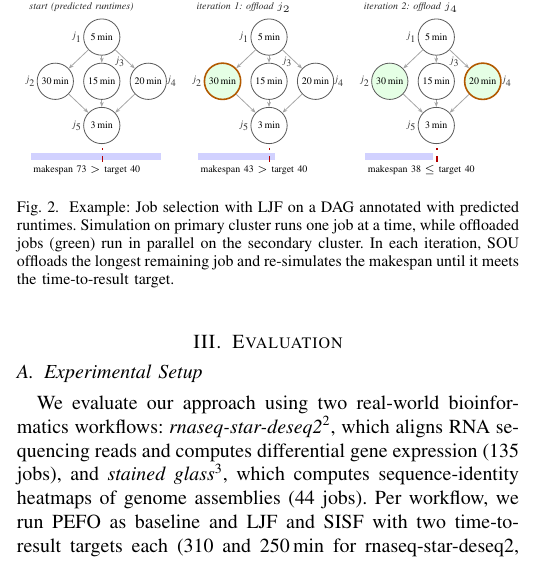
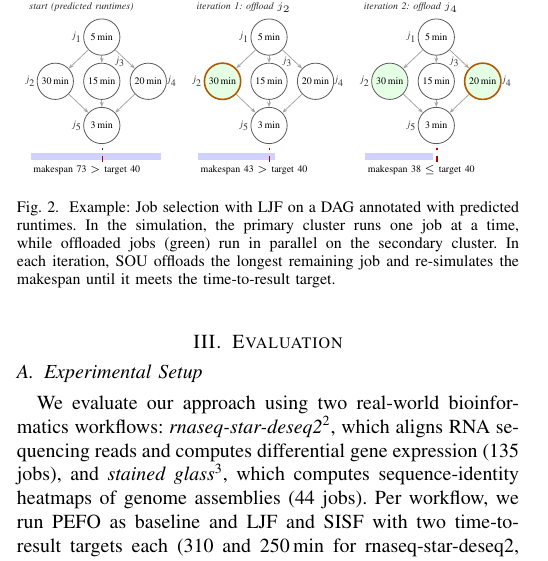
Before and after one commit to Papers-TU/AdaptiveOffloadingoScientificWorkflowJobsMultiCluster, a LaTeX paper (ieee_bigdata2026_posterpaper.tex, which reads img/fig_approach.tex): part of one column of page 2 of 3, cut so that both start at the same text. Compiled offline with pdfLaTeX; a missing font is replaced by an installed copy or a similar font; a LaTeX package or settings file that is missing is left out.

Commit message:
Updates from Overleaf

```diff
--- a/img/fig_approach.tex
+++ b/img/fig_approach.tex
@@ -51,6 +51,6 @@
 \foreach \x/\t in {1.35/{start (predicted runtimes)}, 4.3/{iteration 1: offload $j_2$}, 7.25/{iteration 2: offload $j_4$}}
   \node[font=\tiny\itshape, text=gray!30!black, anchor=west] at (\x-1.4,2.5) {\t};
 \end{tikzpicture}
-\caption{Example: Job selection with LJF on a DAG annotated with predicted runtimes. Simulation on primary cluster runs one job at a time, while offloaded jobs (green) run in parallel on the secondary cluster. In each iteration, SOU offloads the longest remaining job and re-simulates the makespan until it meets the time-to-result target.}
+\caption{Example: Job selection with LJF on a DAG annotated with predicted runtimes. In the simulation, the primary cluster runs one job at a time, while offloaded jobs (green) run in parallel on the secondary cluster. In each iteration, SOU offloads the longest remaining job and re-simulates the makespan until it meets the time-to-result target.}
 \label{fig:approach}
 \end{figure}
```
